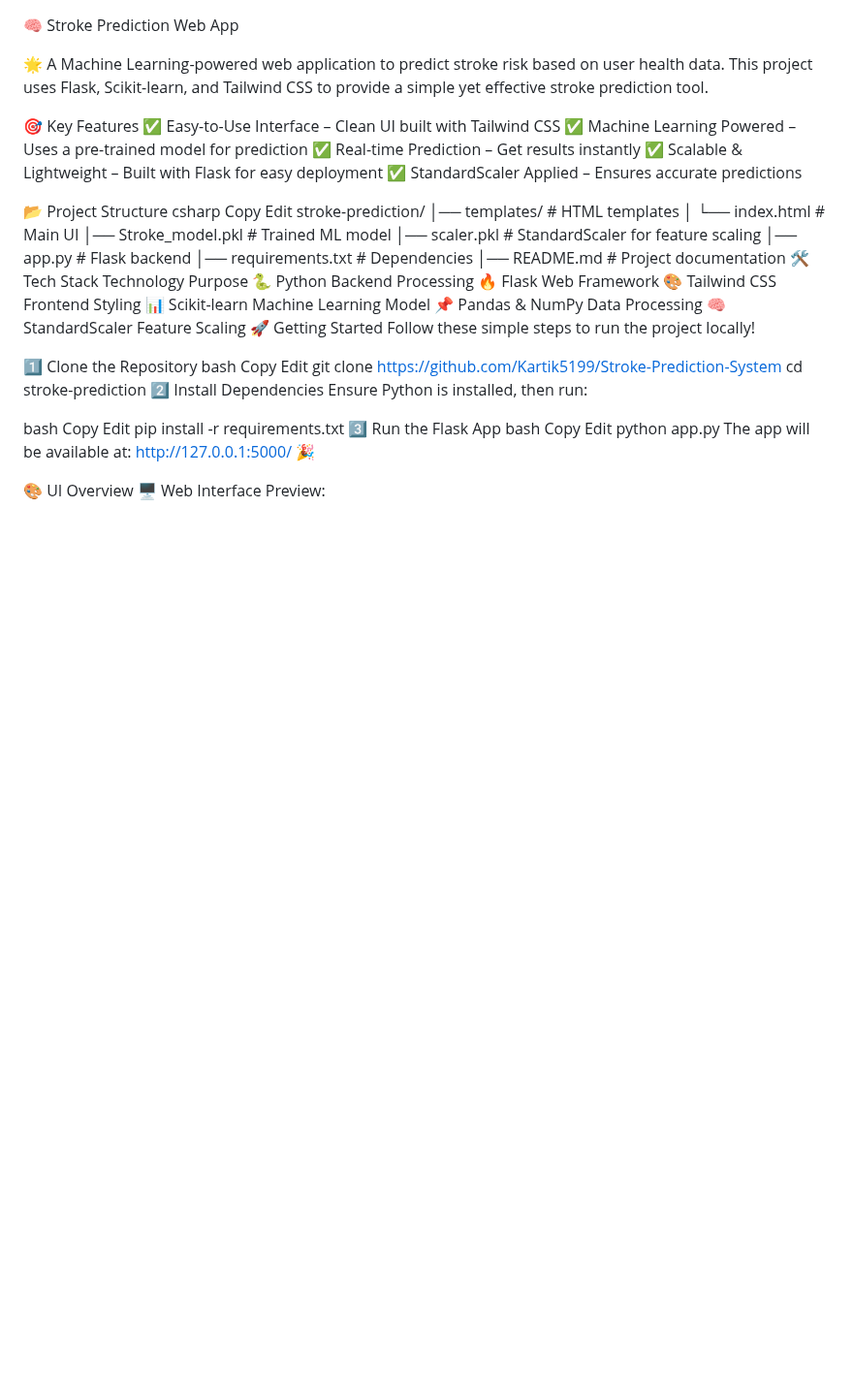
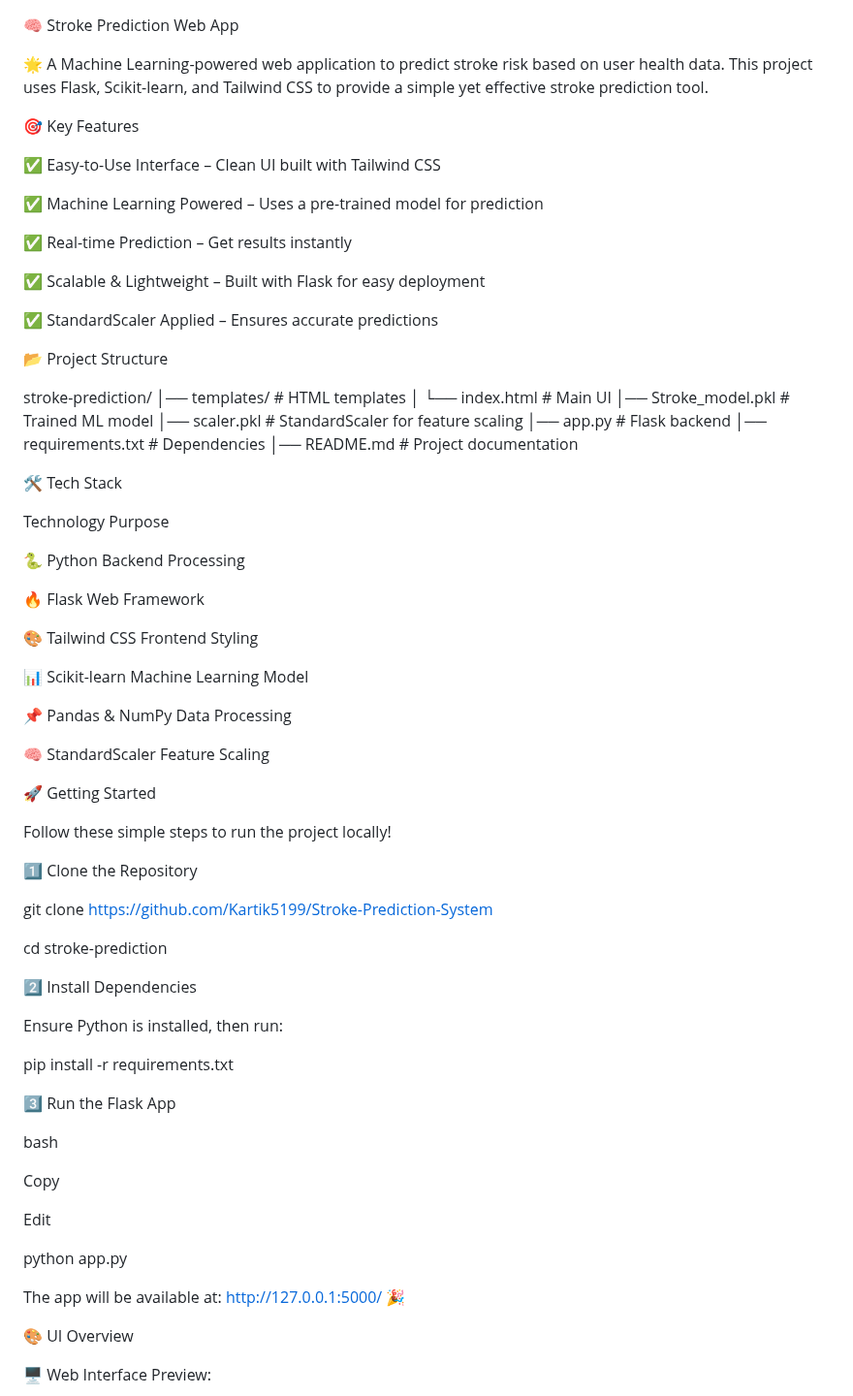
Before and after one commit to Kartik5199/Stroke-Prediction-System, a Markdown page: README.md, the part around one of its changes. Shown at 97% size. Drawn GitHub-style; blank space fills up the shorter version.

```diff
--- a/README.md
+++ b/README.md
@@ -5,16 +5,20 @@
 This project uses Flask, Scikit-learn, and Tailwind CSS to provide a simple yet effective stroke prediction tool.
 
 🎯 Key Features
+
 ✅ Easy-to-Use Interface – Clean UI built with Tailwind CSS
+
 ✅ Machine Learning Powered – Uses a pre-trained model for prediction
+
 ✅ Real-time Prediction – Get results instantly
+
 ✅ Scalable & Lightweight – Built with Flask for easy deployment
+
 ✅ StandardScaler Applied – Ensures accurate predictions
 
+
 📂 Project Structure
-csharp
-Copy
-Edit
+
 stroke-prediction/
 │── templates/               # HTML templates
 │   └── index.html           # Main UI
@@ -23,39 +27,55 @@ stroke-prediction/
 │── app.py                   # Flask backend
 │── requirements.txt         # Dependencies
 │── README.md                # Project documentation
+
 🛠 Tech Stack
+
 Technology	Purpose
+
 🐍 Python	Backend Processing
+
 🔥 Flask	Web Framework
+
 🎨 Tailwind CSS	Frontend Styling
+
 📊 Scikit-learn	Machine Learning Model
+
 📌 Pandas & NumPy	Data Processing
+
 🧠 StandardScaler	Feature Scaling
+
 🚀 Getting Started
+
 Follow these simple steps to run the project locally!
 
 1️⃣ Clone the Repository
-bash
-Copy
-Edit
+
 git clone https://github.com/Kartik5199/Stroke-Prediction-System
+
 cd stroke-prediction
+
 2️⃣ Install Dependencies
+
 Ensure Python is installed, then run:
 
+pip install -r requirements.txt
+
+3️⃣ Run the Flask App
+
 bash
+
 Copy
+
 Edit
-pip install -r requirements.txt
-3️⃣ Run the Flask App
-bash
-Copy
-Edit
+
 python app.py
+
 The app will be available at: http://127.0.0.1:5000/ 🎉
 
 🎨 UI Overview
+
 🖥️ Web Interface Preview:
+
 <img src="demo.png" alt="Stroke Prediction UI" width="800">
 
 Input Fields: Enter your health data (age, gender, BMI, glucose level, etc.).
```
Also changed, not shown: other parts of README.md (+11 -1 lines).
